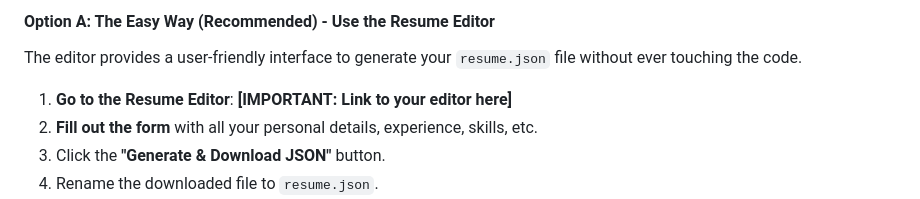
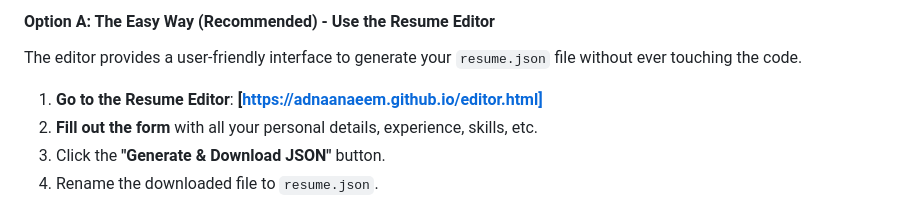
Before and after one commit to adnaanaeem/adnaanaeem.github.io, a Markdown page: README.md, the part around the change. Drawn GitHub-style.

```diff
--- a/README.md
+++ b/README.md
@@ -40,7 +40,7 @@ You have two options to add your personal information. Using the editor is recom
 
 The editor provides a user-friendly interface to generate your `resume.json` file without ever touching the code.
 
-1.  **Go to the Resume Editor**: **[IMPORTANT: Link to your editor here]**
+1.  **Go to the Resume Editor**: **[https://adnaanaeem.github.io/editor.html]**
 2.  **Fill out the form** with all your personal details, experience, skills, etc.
 3.  Click the **"Generate & Download JSON"** button.
 4.  Rename the downloaded file to `resume.json`.
```
